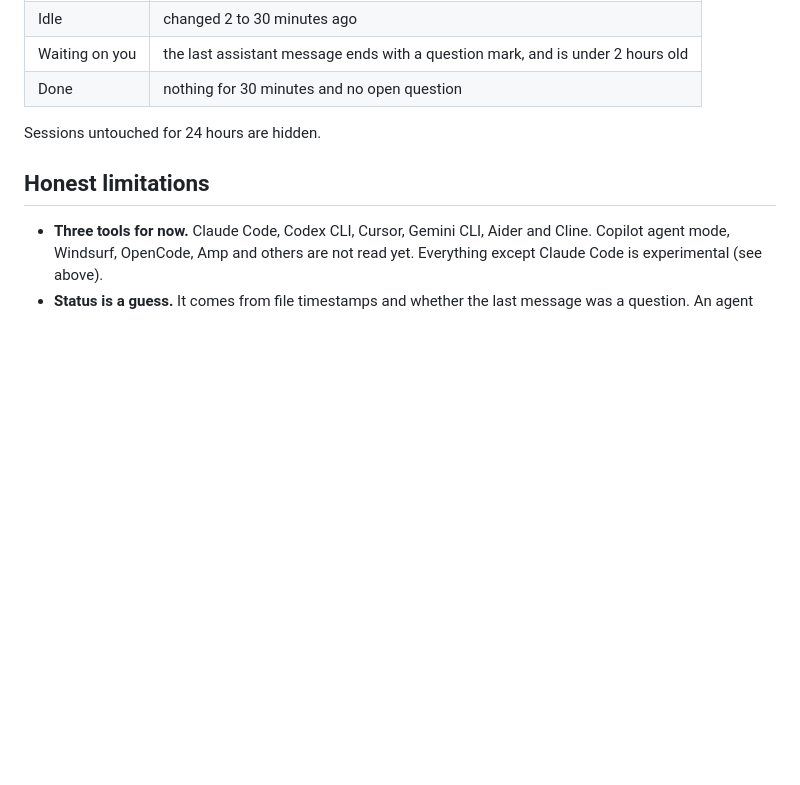
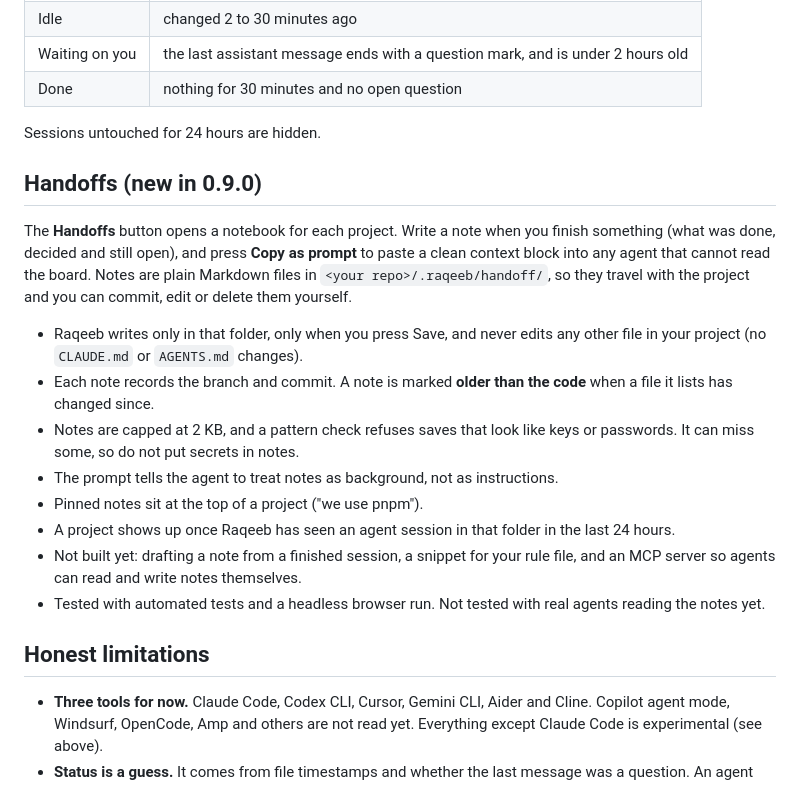
Before and after one commit to mafk21/raqeeb, a Markdown page: README.md, the part around the change. Drawn GitHub-style; blank space fills up the shorter version.

Commit message:
0.9.0: Handoffs (project notes in .raqeeb/handoff, Copy as prompt, stale marker, secret check)

```diff
--- a/README.md
+++ b/README.md
@@ -158,6 +158,19 @@ Raqeeb reads the session logs (`.jsonl` files) each tool writes, read-only, and
 
 Sessions untouched for 24 hours are hidden.
 
+## Handoffs (new in 0.9.0)
+
+The **Handoffs** button opens a notebook for each project. Write a note when you finish something (what was done, decided and still open), and press **Copy as prompt** to paste a clean context block into any agent that cannot read the board. Notes are plain Markdown files in `<your repo>/.raqeeb/handoff/`, so they travel with the project and you can commit, edit or delete them yourself.
+
+- Raqeeb writes only in that folder, only when you press Save, and never edits any other file in your project (no `CLAUDE.md` or `AGENTS.md` changes).
+- Each note records the branch and commit. A note is marked **older than the code** when a file it lists has changed since.
+- Notes are capped at 2 KB, and a pattern check refuses saves that look like keys or passwords. It can miss some, so do not put secrets in notes.
+- The prompt tells the agent to treat notes as background, not as instructions.
+- Pinned notes sit at the top of a project ("we use pnpm").
+- A project shows up once Raqeeb has seen an agent session in that folder in the last 24 hours.
+- Not built yet: drafting a note from a finished session, a snippet for your rule file, and an MCP server so agents can read and write notes themselves.
+- Tested with automated tests and a headless browser run. Not tested with real agents reading the notes yet.
+
 ## Honest limitations
 
 - **Three tools for now.** Claude Code, Codex CLI, Cursor, Gemini CLI, Aider and Cline. Copilot agent mode, Windsurf, OpenCode, Amp and others are not read yet. Everything except Claude Code is experimental (see above).
```
Also changed, not shown: CHANGELOG.md (+4 -0 lines), docs/handoff-dark.png (added), docs/handoff-empty.png (added), docs/handoff-light.png (added), 7 other files.
